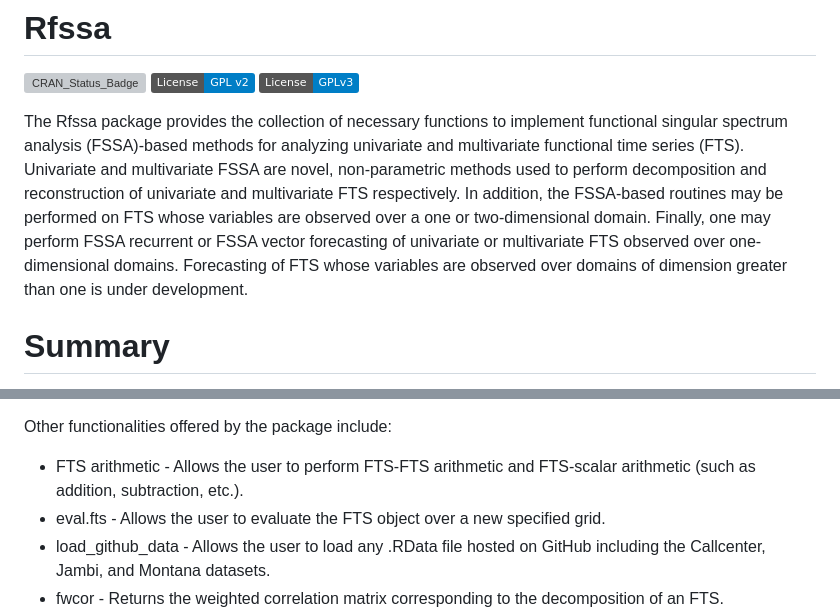
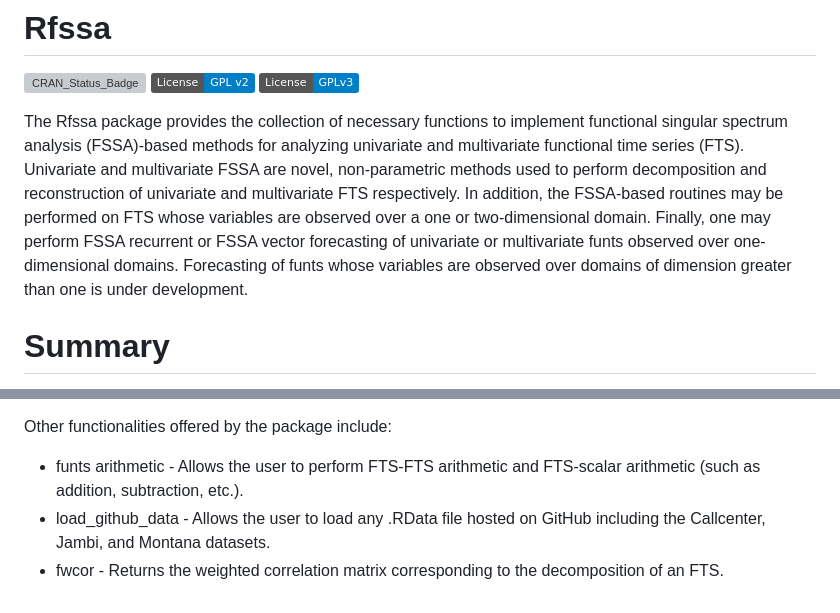
Before and after one commit to haghbinh/Rfssa, a Markdown page: README.md, 2 parts joined by grey strips. Rendered like a GitHub page; badges without logos; grey boxes are pictures that could not be loaded.

```diff
--- a/README.md
+++ b/README.md
@@ -11,7 +11,7 @@
 The Rfssa package provides the collection of necessary functions to
 implement functional singular spectrum analysis (FSSA)-based methods for
 analyzing univariate and multivariate functional time series (FTS).
-Univariate and multivariate FSSA are novel, non-parametric methods used to perform decomposition and reconstruction of univariate and multivariate FTS respectively. In addition, the FSSA-based routines may be performed on FTS whose variables are observed over a one or two-dimensional domain. Finally, one may perform FSSA recurrent or FSSA vector forecasting of univariate or multivariate FTS observed over one-dimensional domains. Forecasting of FTS whose variables are observed over domains of dimension greater than one is under development.
+Univariate and multivariate FSSA are novel, non-parametric methods used to perform decomposition and reconstruction of univariate and multivariate FTS respectively. In addition, the FSSA-based routines may be performed on FTS whose variables are observed over a one or two-dimensional domain. Finally, one may perform FSSA recurrent or FSSA vector forecasting of univariate or multivariate funts observed over one-dimensional domains. Forecasting of funts whose variables are observed over domains of dimension greater than one is under development.
 
 # Summary
 
@@ -20,8 +20,7 @@ over one (curves) or two-dimensional (images) domains. Validity checking of the
 
 Other functionalities offered by the package include:
 <ul>
-  <li> FTS arithmetic - Allows the user to perform FTS-FTS arithmetic and FTS-scalar arithmetic (such as addition, subtraction, etc.).</li>
-  <li> eval.fts - Allows the user to evaluate the FTS object over a new specified grid.</li>
+  <li> funts arithmetic - Allows the user to perform FTS-FTS arithmetic and FTS-scalar arithmetic (such as addition, subtraction, etc.).</li>
   <li> load_github_data - Allows the user to load any .RData file hosted on GitHub including the Callcenter, Jambi,
 and Montana datasets.</li>
   <li> fwcor - Returns the weighted correlation matrix corresponding to the decomposition of an FTS.</li>
```
Also changed, not shown: other parts of README.md (+2 -2 lines).
